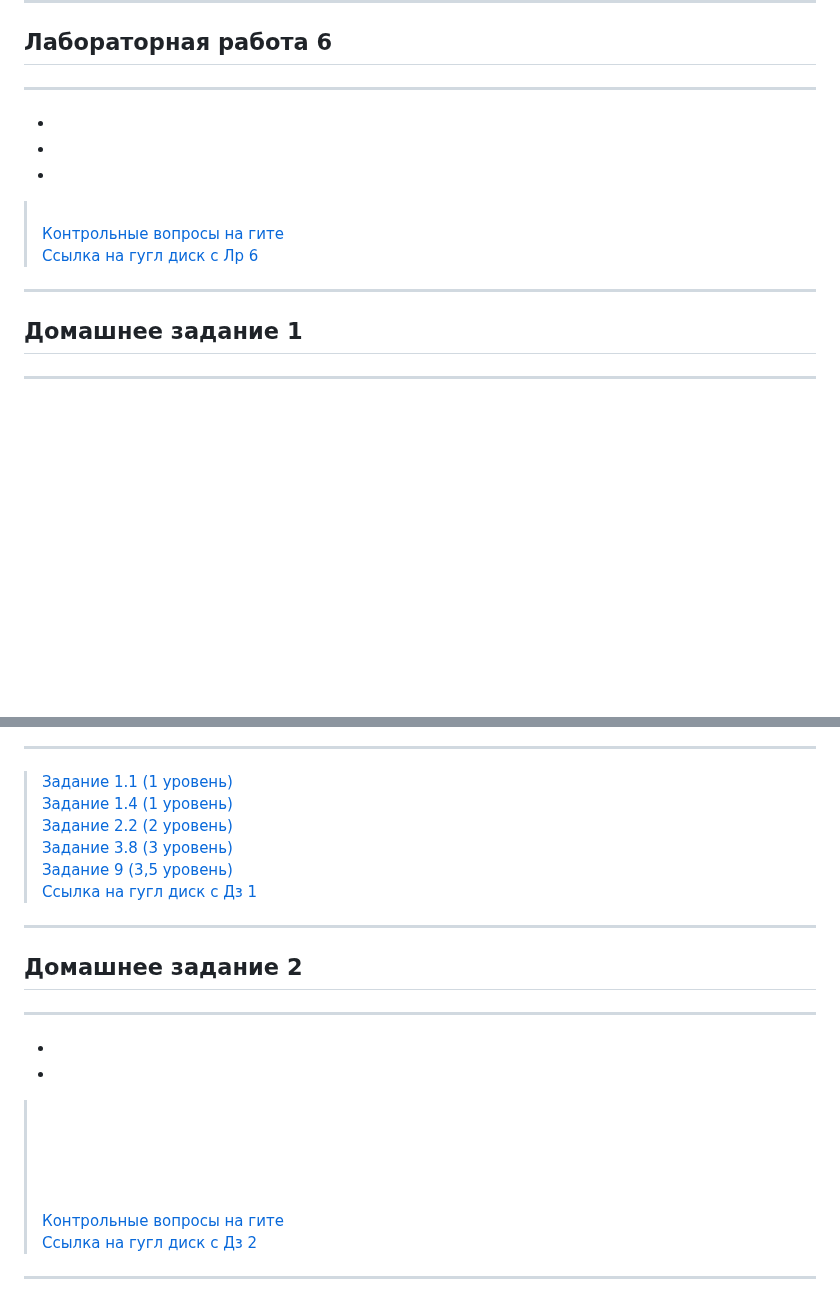
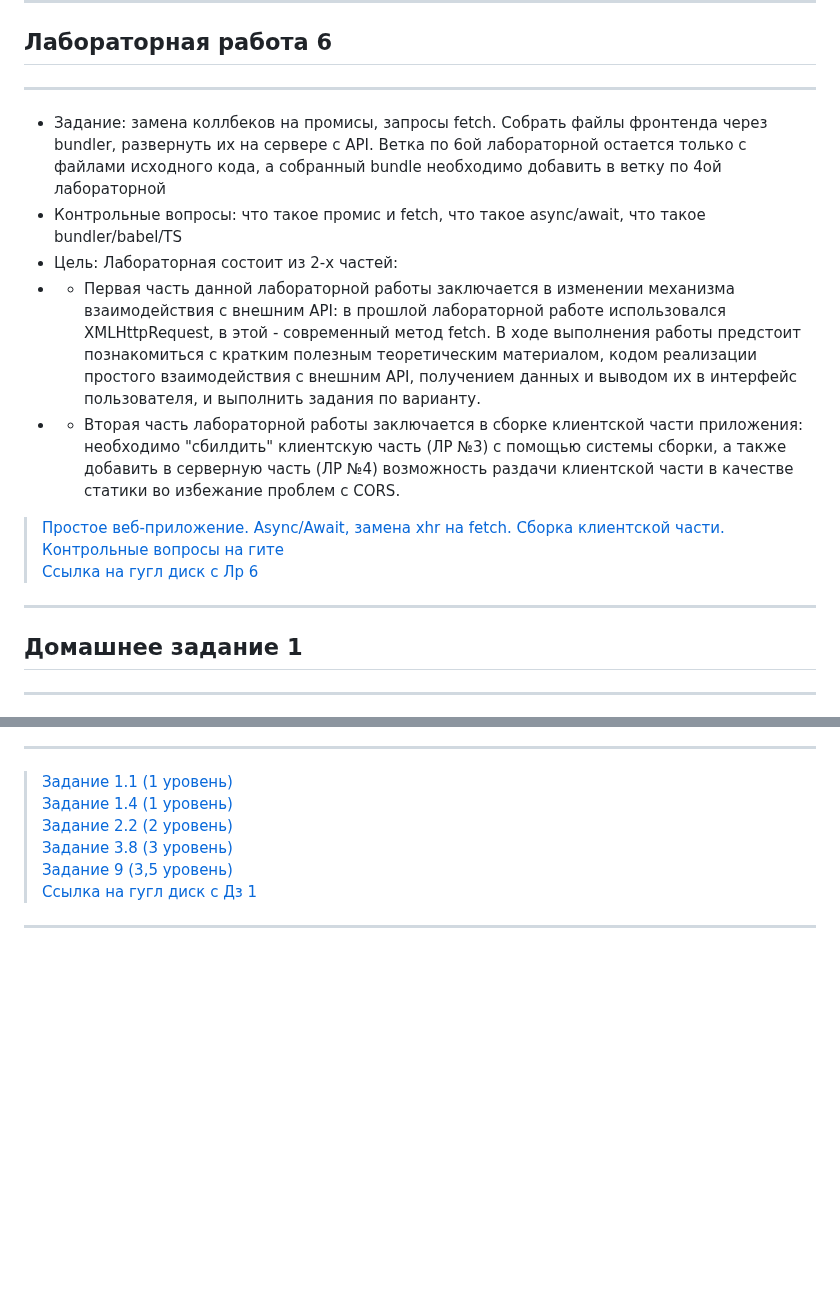
Before and after one commit to Lisichka-Ju/practica, a Markdown page: README.md, 2 parts joined by grey strips. Drawn GitHub-style; blank space fills up the shorter version.

```diff
--- a/README.md
+++ b/README.md
@@ -51,10 +51,13 @@
 ***
 ## Лабораторная работа 6
 ***
--
--
--
->[]()
+- Задание: замена коллбеков на промисы, запросы fetch. Собрать файлы фронтенда через bundler, развернуть их на сервере c API. Ветка по 6ой лабораторной остается только с файлами исходного кода, а собранный bundle необходимо добавить в ветку по 4ой лабораторной
+- Контрольные вопросы: что такое промис и fetch, что такое async/await, что такое bundler/babel/TS
+- Цель:
+Лабораторная состоит из 2-х частей:
+- - Первая часть данной лабораторной работы заключается в изменении механизма взаимодействия с внешним API: в прошлой лабораторной работе использовался XMLHttpRequest, в этой - современный метод fetch. В ходе выполнения работы предстоит познакомиться с кратким полезным теоретическим материалом, кодом реализации простого взаимодействия с внешним API, получением данных и выводом их в интерфейс пользователя, и выполнить задания по варианту.
+- - Вторая часть лабораторной работы заключается в сборке клиентской части приложения: необходимо "сбилдить" клиентскую часть (ЛР №3) с помощью системы сборки, а также добавить в серверную часть (ЛР №4) возможность раздачи клиентской части в качестве статики во избежание проблем с CORS.
+>[Простое веб-приложение. Async/Await, замена xhr на fetch. Сборка клиентской части.]()
 >[Контрольные вопросы на гите]()
 >[Ссылка на гугл диск с Лр 6]()
 ***
@@ -74,15 +77,3 @@
 >[Задание 9 (3,5 уровень)]()
 >[Ссылка на гугл диск с Дз 1]()
 ***
-## Домашнее задание 2
-***
--
--
->[]()
->[]()
->[]()
->[]()
->[]()
->[Контрольные вопросы на гите]()
->[Ссылка на гугл диск с Дз 2]()
-***
```
